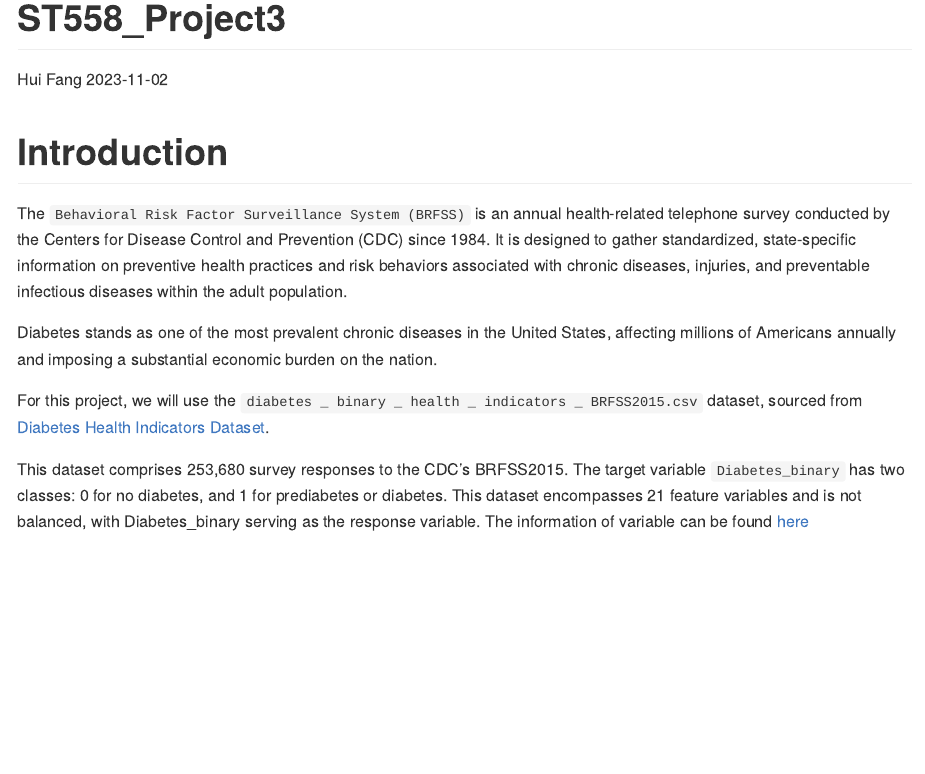
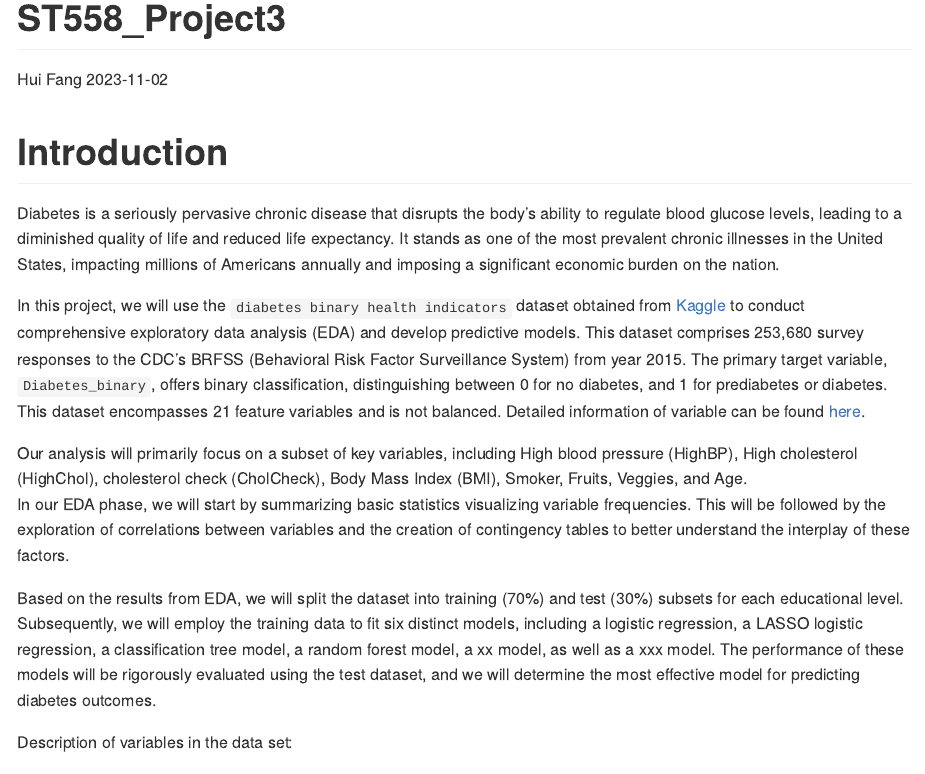
Before and after one commit to fhzhkunming/HF_ST558Project3, an R Markdown document (work.Rmd): the page in a window 1100 px wide, from its top. Rendered offline with R 4.5, knitr and Pandoc, with nearby package versions; some code elsewhere in the file could not run offline.

Commit message:
update files

```diff
--- a/work.Rmd
+++ b/work.Rmd
@@ -13,14 +13,16 @@ knitr::opts_chunk$set(echo = TRUE)
 
 # Introduction
 
-The `Behavioral Risk Factor Surveillance System (BRFSS)` is an annual health-related telephone survey conducted by the Centers for Disease Control and Prevention (CDC) since 1984. It is designed to gather standardized, state-specific information on preventive health practices and risk behaviors associated with chronic diseases, injuries, and preventable infectious diseases within the adult population.
+Diabetes is a seriously pervasive chronic disease that disrupts the body’s ability to regulate blood glucose levels, leading to a diminished quality of life and reduced life expectancy. It stands as one of the most prevalent chronic illnesses in the United States, impacting millions of Americans annually and imposing a significant economic burden on the nation.
 
-Diabetes stands as one of the most prevalent chronic diseases in the United States, affecting millions of Americans annually and imposing a substantial economic burden on the nation.
+In this project, we will use the `diabetes binary health indicators` dataset obtained from [Kaggle]( https://www.kaggle.com/datasets/alexteboul/diabetes-health-indicators-dataset/) to conduct comprehensive exploratory data analysis (EDA) and develop predictive models. This dataset comprises 253,680 survey responses to the CDC’s BRFSS (Behavioral Risk Factor Surveillance System) from year 2015. The primary target variable, `Diabetes_binary`, offers binary classification, distinguishing between 0 for no diabetes, and 1 for prediabetes or diabetes. This dataset encompasses 21 feature variables and is not balanced. Detailed information of variable can be found [here](https://www.kaggle.com/datasets/alexteboul/diabetes-health-indicators-dataset/?select=diabetes_binary_health_indicators_BRFSS2015.csv).
 
-For this project, we will use the `diabetes _ binary _ health _ indicators _ BRFSS2015.csv` dataset, sourced from [Diabetes Health Indicators Dataset](https://www.kaggle.com/datasets/alexteboul/diabetes-health-indicators-dataset/).
+Our analysis will primarily focus on a subset of key variables, including High blood pressure (HighBP), High cholesterol (HighChol), cholesterol check (CholCheck), Body Mass Index (BMI), Smoker, Fruits, Veggies, and Age.
+In our EDA phase, we will start by summarizing basic statistics visualizing variable frequencies. This will be followed by the exploration of correlations between variables and the creation of contingency tables to better understand the interplay of these factors.
 
-This dataset comprises 253,680 survey responses to the CDC's BRFSS2015. The target variable `Diabetes_binary` has two classes: 0 for no diabetes, and 1 for prediabetes or diabetes. This dataset encompasses 21 feature variables and is not balanced, with Diabetes_binary serving as the response variable. The information of variable can be found [here](https://www.kaggle.com/datasets/alexteboul/diabetes-health-indicators-dataset/?select=diabetes_binary_health_indicators_BRFSS2015.csv)
+Based on the results from EDA, we will split the dataset into training (70%) and test (30%) subsets for each educational level. Subsequently, we will employ the training data to fit six distinct models, including a logistic regression, a LASSO logistic regression, a classification tree model, a random forest model, a xx model, as well as a xxx model. The performance of these models will be rigorously evaluated using the test dataset, and we will determine the most effective model for predicting diabetes outcomes.
 
+Description of variables in the data set:
 + Diabetes_binary: 0 = no diabetes 1 = prediabetes or diabetes
 + HighBP: High blood pressure
 + HighChol: High cholesterol
```
Also changed, not shown: README.md, work.md.
